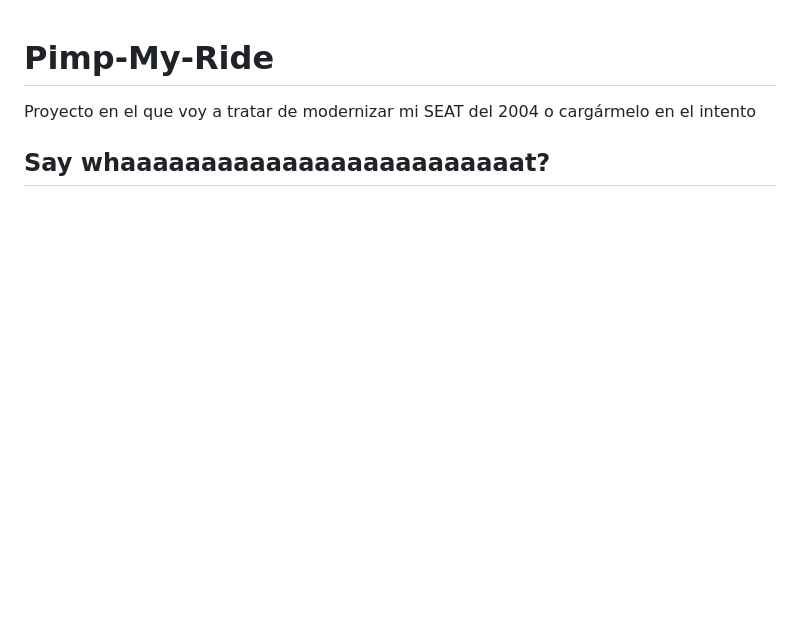
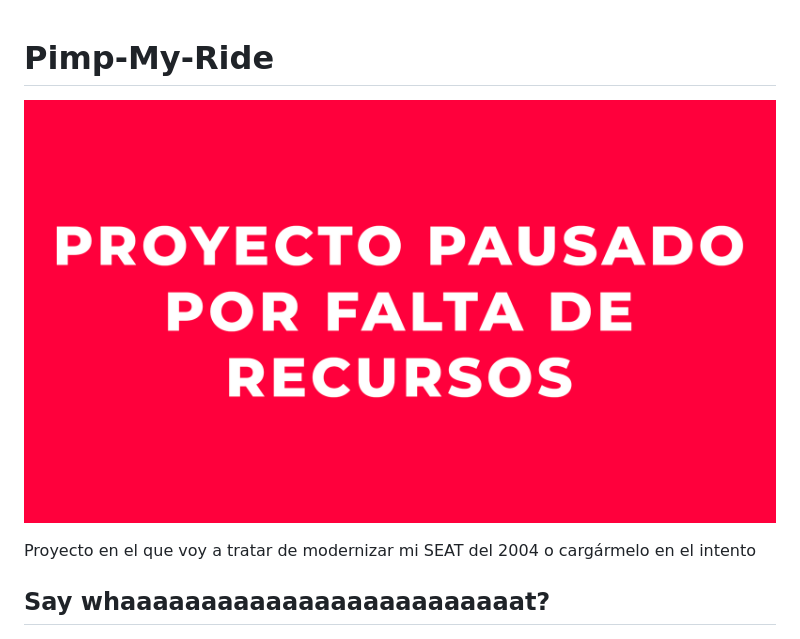
Before and after one commit to Chorexxs/Pimp-My-Ride, a Markdown page: docs/README.md, the part around the change. GitHub-like rendering; pictures changed too: docs/pausa.png (added); blank space fills up the shorter version.

Commit message:
proyecto pausado :(

```diff
--- a/docs/README.md
+++ b/docs/README.md
@@ -1,4 +1,6 @@
 # Pimp-My-Ride
+
+![Pausa](pausa.png)
 
 Proyecto en el que voy a tratar de modernizar mi SEAT del 2004 o cargármelo en el intento
 
```
